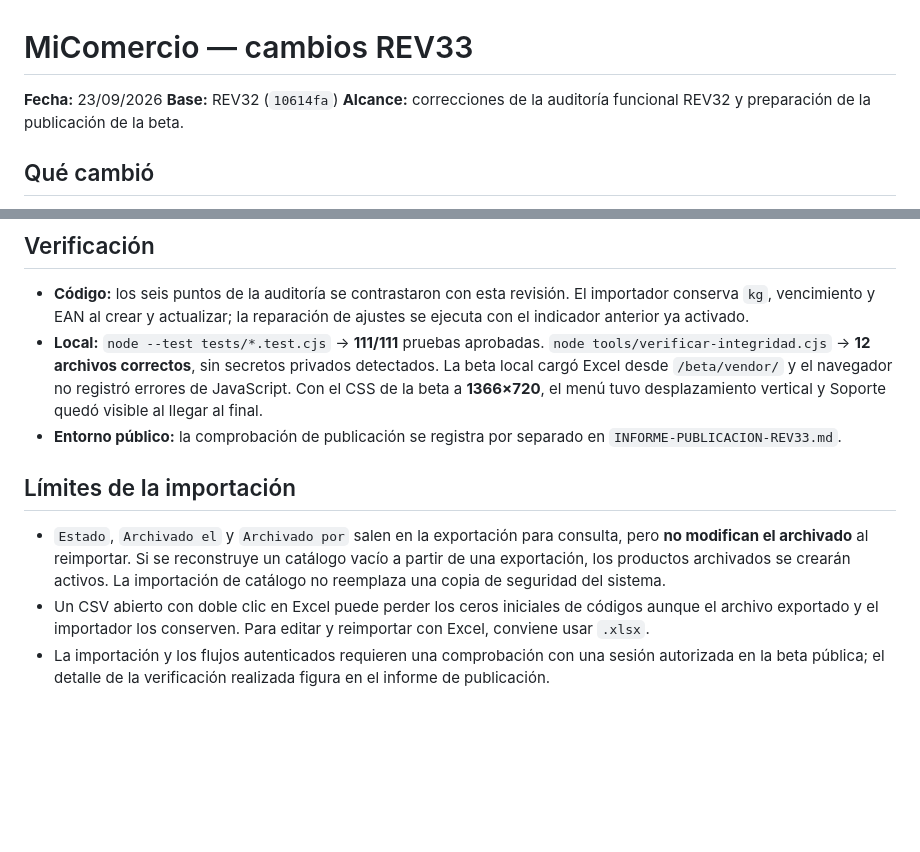
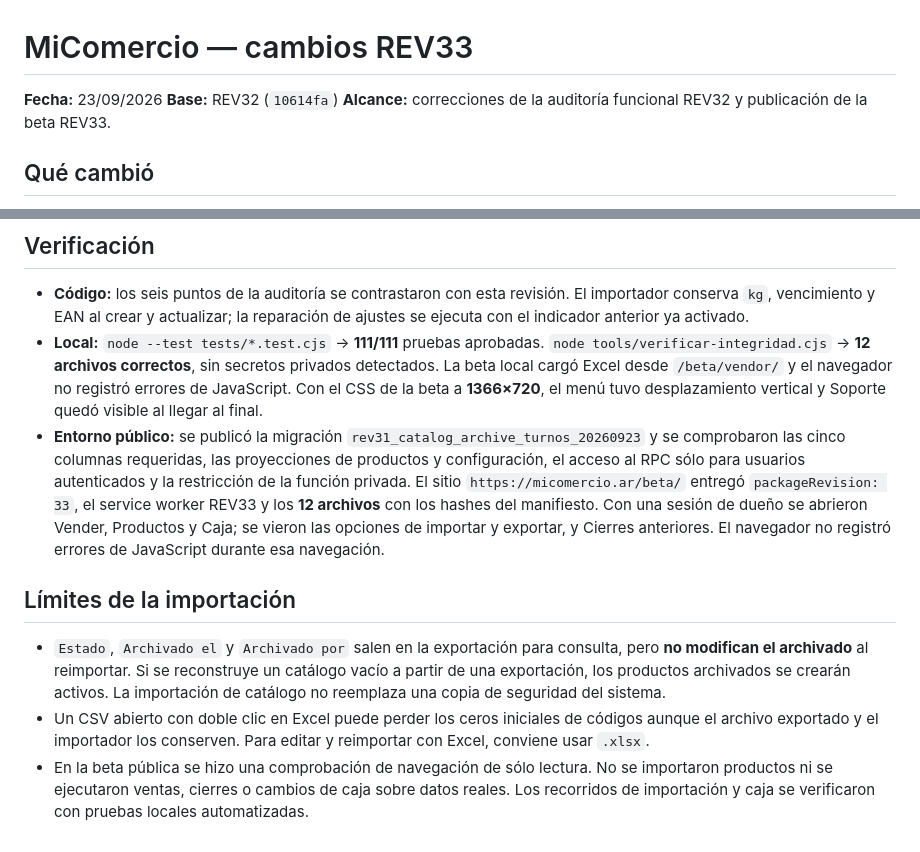
Before and after one commit to gallovalentinn-droid/Sistema-para-comercios, a Markdown page: INFORME-CAMBIOS-REV33.md, 2 parts joined by grey strips. Drawn GitHub-style; blank space fills up the shorter version.

Commit message:
docs: registra publicación y verificación REV33

```diff
--- a/INFORME-CAMBIOS-REV33.md
+++ b/INFORME-CAMBIOS-REV33.md
@@ -2,7 +2,7 @@
 
 **Fecha:** 23/09/2026
 **Base:** REV32 (`10614fa`)
-**Alcance:** correcciones de la auditoría funcional REV32 y preparación de la publicación de la beta.
+**Alcance:** correcciones de la auditoría funcional REV32 y publicación de la beta REV33.
 
 ## Qué cambió
 
@@ -34,10 +34,10 @@
 
 - **Código:** los seis puntos de la auditoría se contrastaron con esta revisión. El importador conserva `kg`, vencimiento y EAN al crear y actualizar; la reparación de ajustes se ejecuta con el indicador anterior ya activado.
 - **Local:** `node --test tests/*.test.cjs` → **111/111** pruebas aprobadas. `node tools/verificar-integridad.cjs` → **12 archivos correctos**, sin secretos privados detectados. La beta local cargó Excel desde `/beta/vendor/` y el navegador no registró errores de JavaScript. Con el CSS de la beta a **1366×720**, el menú tuvo desplazamiento vertical y Soporte quedó visible al llegar al final.
-- **Entorno público:** la comprobación de publicación se registra por separado en `INFORME-PUBLICACION-REV33.md`.
+- **Entorno público:** se publicó la migración `rev31_catalog_archive_turnos_20260923` y se comprobaron las cinco columnas requeridas, las proyecciones de productos y configuración, el acceso al RPC sólo para usuarios autenticados y la restricción de la función privada. El sitio `https://micomercio.ar/beta/` entregó `packageRevision: 33`, el service worker REV33 y los **12 archivos** con los hashes del manifiesto. Con una sesión de dueño se abrieron Vender, Productos y Caja; se vieron las opciones de importar y exportar, y Cierres anteriores. El navegador no registró errores de JavaScript durante esa navegación.
 
 ## Límites de la importación
 
 - `Estado`, `Archivado el` y `Archivado por` salen en la exportación para consulta, pero **no modifican el archivado** al reimportar. Si se reconstruye un catálogo vacío a partir de una exportación, los productos archivados se crearán activos. La importación de catálogo no reemplaza una copia de seguridad del sistema.
 - Un CSV abierto con doble clic en Excel puede perder los ceros iniciales de códigos aunque el archivo exportado y el importador los conserven. Para editar y reimportar con Excel, conviene usar `.xlsx`.
-- La importación y los flujos autenticados requieren una comprobación con una sesión autorizada en la beta pública; el detalle de la verificación realizada figura en el informe de publicación.
+- En la beta pública se hizo una comprobación de navegación de sólo lectura. No se importaron productos ni se ejecutaron ventas, cierres o cambios de caja sobre datos reales. Los recorridos de importación y caja se verificaron con pruebas locales automatizadas.
```
